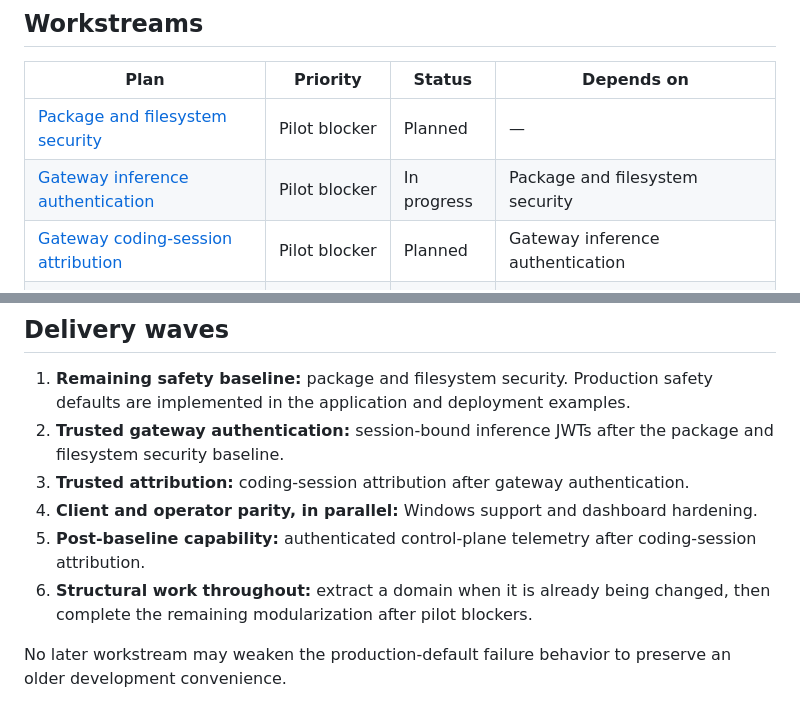
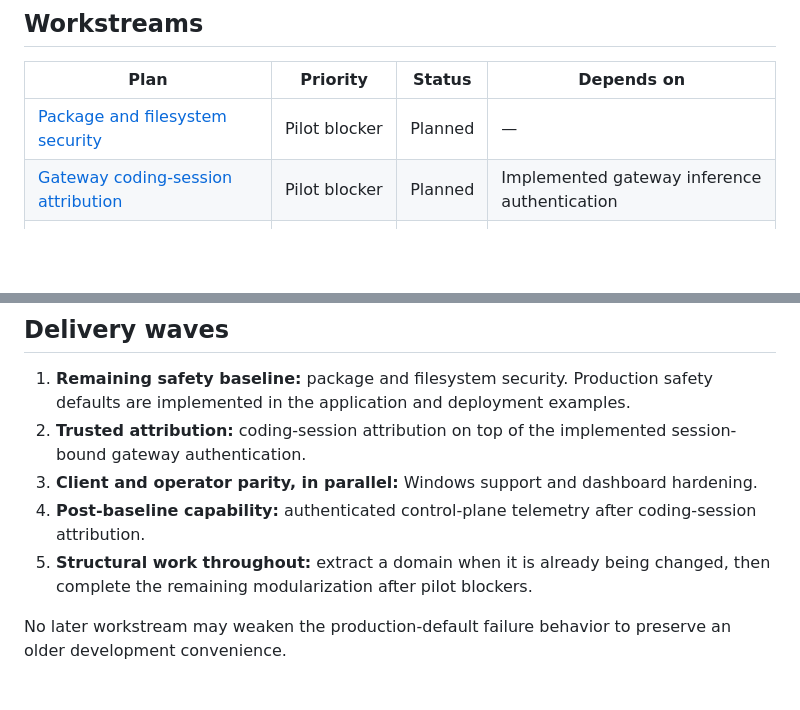
Before and after one commit to BlocksOrg/blue, a Markdown page: todo/README.md, 2 parts joined by grey strips. GitHub-like rendering; blank space fills up the shorter version.

Commit message:
docs(roadmap): remove completed gateway auth plan

```diff
--- a/todo/README.md
+++ b/todo/README.md
@@ -16,8 +16,7 @@ a hostile local administrator.
 | Plan | Priority | Status | Depends on |
 | --- | --- | --- | --- |
 | [Package and filesystem security](package-and-filesystem-security.md) | Pilot blocker | Planned | — |
-| [Gateway inference authentication](gateway-inference-authentication.md) | Pilot blocker | In progress | Package and filesystem security |
-| [Gateway coding-session attribution](gateway-coding-session-attribution.md) | Pilot blocker | Planned | Gateway inference authentication |
+| [Gateway coding-session attribution](gateway-coding-session-attribution.md) | Pilot blocker | Planned | Implemented gateway inference authentication |
 | [Windows platform parity](windows-platform-parity.md) | Pilot blocker | Planned | Package and filesystem security |
 | [Dashboard contract and build hardening](dashboard-contract-and-build-hardening.md) | Pilot blocker | Planned | — |
 | [Control-plane telemetry](control-plane-telemetry.md) | Post-baseline | Planned | Gateway attribution; dashboard contracts |
@@ -32,15 +31,13 @@ this table; do not use a plan document in place of the issue required by
 
 1. **Remaining safety baseline:** package and filesystem security. Production
    safety defaults are implemented in the application and deployment examples.
-2. **Trusted gateway authentication:** session-bound inference JWTs after the
-   package and filesystem security baseline.
-3. **Trusted attribution:** coding-session attribution after gateway
-   authentication.
-4. **Client and operator parity, in parallel:** Windows support and dashboard
+2. **Trusted attribution:** coding-session attribution on top of the implemented
+   session-bound gateway authentication.
+3. **Client and operator parity, in parallel:** Windows support and dashboard
    hardening.
-5. **Post-baseline capability:** authenticated control-plane telemetry after
+4. **Post-baseline capability:** authenticated control-plane telemetry after
    coding-session attribution.
-6. **Structural work throughout:** extract a domain when it is already being
+5. **Structural work throughout:** extract a domain when it is already being
    changed, then complete the remaining modularization after pilot blockers.
 
 No later workstream may weaken the production-default failure behavior to
```
Also changed, not shown: todo/gateway-coding-session-attribution.md (+4 -5 lines), todo/gateway-inference-authentication.md (deleted, +0 -50 lines).
